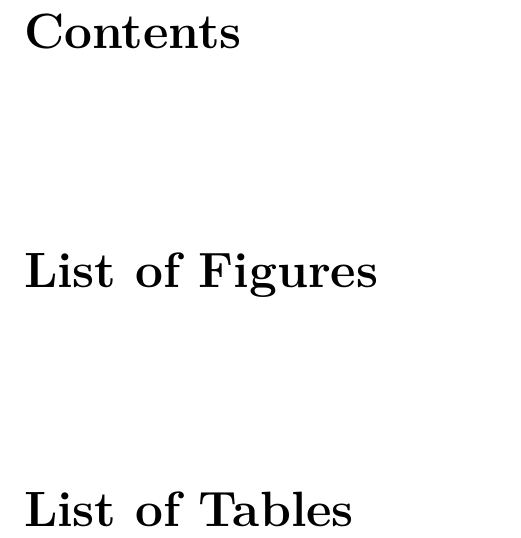
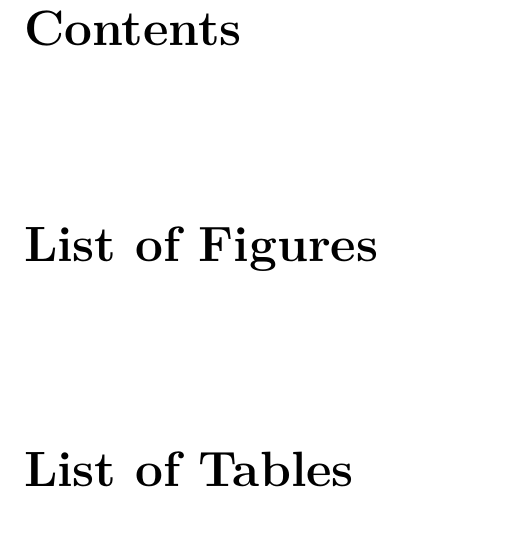
Before and after one commit to treydufrene/meiosis_dev, a LaTeX document (LaTeX/templates/template.tex): part of page 2 of 2, cut so that both start at the same text. Compiled offline with pdfLaTeX.

Commit message:
changed template to match updated style

```diff
--- a/LaTeX/templates/template.tex
+++ b/LaTeX/templates/template.tex
@@ -21,7 +21,7 @@
 \usepackage{color}
 \usepackage{ulem}
 \usepackage{blindtext}
-\usepackage{natbib}
+\usepackage[numbers]{natbib}
 \usepackage{contour}
 \usepackage{tabularx}
 \usepackage{circuitikz} % drawing fancy shit
@@ -33,7 +33,14 @@
 \usepackage{array}
 \usepackage{BOONDOX-cal} % fancy mathtype script
 \usepackage{fancyhdr}
+\usepackage{flowchart}
+\usepackage{color, colortbl}
+\usepackage{tocloft}
+\usepackage{url}
+\usepackage{etoolbox}
 
+\setlength{\parskip}{\baselineskip}%
+\setlength{\parindent}{0pt}%
 \setcounter{secnumdepth}{5}
 \renewcommand{\bibname}{References}
 \sisetup{output-exponent-marker=\ensuremath{\mathrm{e}}}
@@ -49,8 +56,12 @@
 \renewcommand\linenumberfont{\ttfamily\small\color{gray}}
 \setlength\linenumbersep{6mm}
 % \hbadness=99999  % or any number >=10000
-\usetikzlibrary{arrows,calc,patterns,angles,quotes}
-\usetikzlibrary{decorations.pathmorphing,decorations.pathreplacing} % for snakes!
+\apptocmd{\sloppy}{\hbadness 10000\relax}{}{}
+% \usetikzlibrary{arrows,calc,patterns,angles,quotes}
+% \usetikzlibrary{shapes.geometric}
+% \usetikzlibrary{decorations.pathmorphing,decorations.pathreplacing} % for snakes!
+% \usetikzlibrary{positioning, circuits.logic.US}
+\setlength{\cftbeforetoctitleskip}{-2em}
 \newcommand{\Lag}{\mathcal{L}} % lagrangian L
 
 \begin{document}
```
Also changed, not shown: 1 other file.
